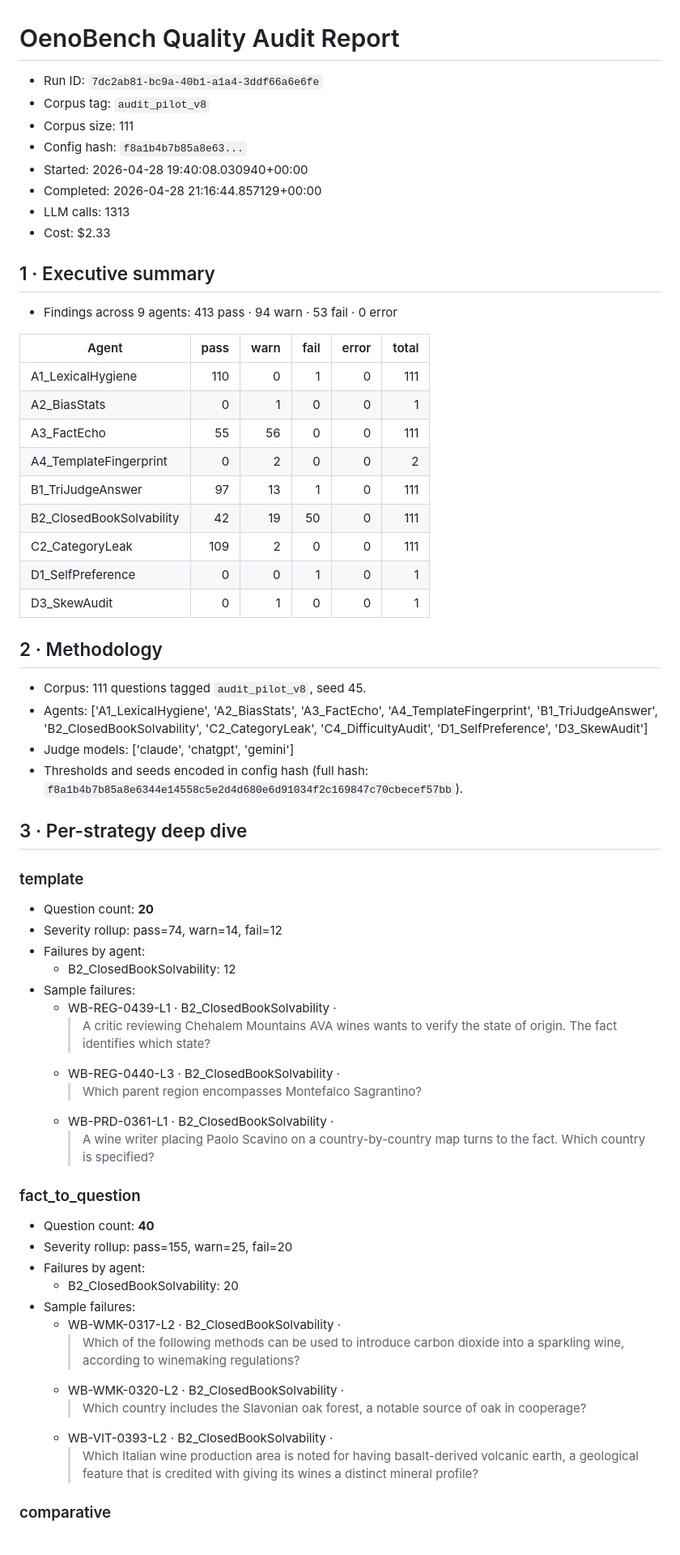
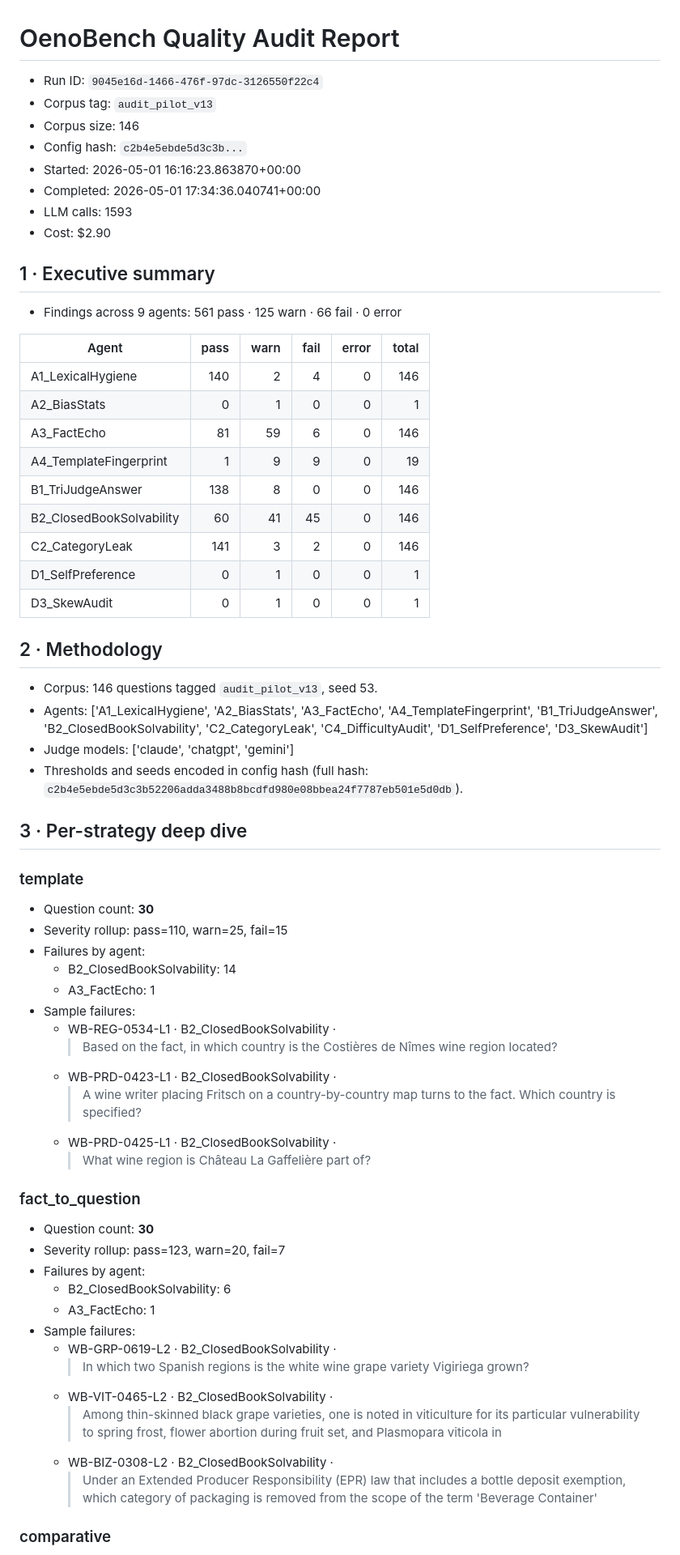
Before and after one commit to nikitahudov/oenobench, a Markdown page: docs/QUALITY_AUDIT_REPORT.md, the part around one of its changes. Shown at 81% size. Rendered like a GitHub page.

```diff
--- a/docs/QUALITY_AUDIT_REPORT.md
+++ b/docs/QUALITY_AUDIT_REPORT.md
@@ -1,66 +1,68 @@
 # OenoBench Quality Audit Report
 
-- Run ID: `7dc2ab81-bc9a-40b1-a1a4-3ddf66a6e6fe`
-- Corpus tag: `audit_pilot_v8`
-- Corpus size: 111
-- Config hash: `f8a1b4b7b85a8e63...`
-- Started: 2026-04-28 19:40:08.030940+00:00
-- Completed: 2026-04-28 21:16:44.857129+00:00
-- LLM calls: 1313
-- Cost: $2.33
+- Run ID: `9045e16d-1466-476f-97dc-3126550f22c4`
+- Corpus tag: `audit_pilot_v13`
+- Corpus size: 146
+- Config hash: `c2b4e5ebde5d3c3b...`
+- Started: 2026-05-01 16:16:23.863870+00:00
+- Completed: 2026-05-01 17:34:36.040741+00:00
+- LLM calls: 1593
+- Cost: $2.90
 
 ## 1 · Executive summary
 
-- Findings across 9 agents: 413 pass · 94 warn · 53 fail · 0 error
+- Findings across 9 agents: 561 pass · 125 warn · 66 fail · 0 error
 
 | Agent | pass | warn | fail | error | total |
 |---|---:|---:|---:|---:|---:|
-| A1_LexicalHygiene | 110 | 0 | 1 | 0 | 111 |
+| A1_LexicalHygiene | 140 | 2 | 4 | 0 | 146 |
 | A2_BiasStats | 0 | 1 | 0 | 0 | 1 |
-| A3_FactEcho | 55 | 56 | 0 | 0 | 111 |
-| A4_TemplateFingerprint | 0 | 2 | 0 | 0 | 2 |
-| B1_TriJudgeAnswer | 97 | 13 | 1 | 0 | 111 |
-| B2_ClosedBookSolvability | 42 | 19 | 50 | 0 | 111 |
-| C2_CategoryLeak | 109 | 2 | 0 | 0 | 111 |
-| D1_SelfPreference | 0 | 0 | 1 | 0 | 1 |
+| A3_FactEcho | 81 | 59 | 6 | 0 | 146 |
+| A4_TemplateFingerprint | 1 | 9 | 9 | 0 | 19 |
+| B1_TriJudgeAnswer | 138 | 8 | 0 | 0 | 146 |
+| B2_ClosedBookSolvability | 60 | 41 | 45 | 0 | 146 |
+| C2_CategoryLeak | 141 | 3 | 2 | 0 | 146 |
+| D1_SelfPreference | 0 | 1 | 0 | 0 | 1 |
 | D3_SkewAudit | 0 | 1 | 0 | 0 | 1 |
 
 ## 2 · Methodology
 
-- Corpus: 111 questions tagged `audit_pilot_v8`, seed 45.
+- Corpus: 146 questions tagged `audit_pilot_v13`, seed 53.
 - Agents: ['A1_LexicalHygiene', 'A2_BiasStats', 'A3_FactEcho', 'A4_TemplateFingerprint', 'B1_TriJudgeAnswer', 'B2_ClosedBookSolvability', 'C2_CategoryLeak', 'C4_DifficultyAudit', 'D1_SelfPreference', 'D3_SkewAudit']
 - Judge models: ['claude', 'chatgpt', 'gemini']
-- Thresholds and seeds encoded in config hash (full hash: `f8a1b4b7b85a8e6344e14558c5e2d4d680e6d91034f2c169847c70cbecef57bb`).
+- Thresholds and seeds encoded in config hash (full hash: `c2b4e5ebde5d3c3b52206adda3488b8bcdfd980e08bbea24f7787eb501e5d0db`).
 
 ## 3 · Per-strategy deep dive
 
 ### template
 
-- Question count: **20**
-- Severity rollup: pass=74, warn=14, fail=12
+- Question count: **30**
+- Severity rollup: pass=110, warn=25, fail=15
 - Failures by agent:
-  - B2_ClosedBookSolvability: 12
+  - B2_ClosedBookSolvability: 14
+  - A3_FactEcho: 1
 - Sample failures:
-  - WB-REG-0439-L1  ·  B2_ClosedBookSolvability  ·
-    > A critic reviewing Chehalem Mountains AVA wines wants to verify the state of origin. The fact identifies which state?
-  - WB-REG-0440-L3  ·  B2_ClosedBookSolvability  ·
-    > Which parent region encompasses Montefalco Sagrantino?
-  - WB-PRD-0361-L1  ·  B2_ClosedBookSolvability  ·
-    > A wine writer placing Paolo Scavino on a country-by-country map turns to the fact. Which country is specified?
+  - WB-REG-0534-L1  ·  B2_ClosedBookSolvability  ·
+    > Based on the fact, in which country is the Costières de Nîmes wine region located?
+  - WB-PRD-0423-L1  ·  B2_ClosedBookSolvability  ·
+    > A wine writer placing Fritsch on a country-by-country map turns to the fact. Which country is specified?
+  - WB-PRD-0425-L1  ·  B2_ClosedBookSolvability  ·
+    > What wine region is Château La Gaffelière part of?
 
 ### fact_to_question
 
-- Question count: **40**
-- Severity rollup: pass=155, warn=25, fail=20
+- Question count: **30**
+- Severity rollup: pass=123, warn=20, fail=7
 - Failures by agent:
-  - B2_ClosedBookSolvability: 20
+  - B2_ClosedBookSolvability: 6
+  - A3_FactEcho: 1
 - Sample failures:
-  - WB-WMK-0317-L2  ·  B2_ClosedBookSolvability  ·
-    > Which of the following methods can be used to introduce carbon dioxide into a sparkling wine, according to winemaking regulations?
-  - WB-WMK-0320-L2  ·  B2_ClosedBookSolvability  ·
-    > Which country includes the Slavonian oak forest, a notable source of oak in cooperage?
-  - WB-VIT-0393-L2  ·  B2_ClosedBookSolvability  ·
-    > Which Italian wine production area is noted for having basalt-derived volcanic earth, a geological feature that is credited with giving its wines a distinct mineral profile?
+  - WB-GRP-0619-L2  ·  B2_ClosedBookSolvability  ·
+    > In which two Spanish regions is the white wine grape variety Vigiriega grown?
+  - WB-VIT-0465-L2  ·  B2_ClosedBookSolvability  ·
+    > Among thin-skinned black grape varieties, one is noted in viticulture for its particular vulnerability to spring frost, flower abortion during fruit set, and Plasmopara viticola in
+  - WB-BIZ-0308-L2  ·  B2_ClosedBookSolvability  ·
+    > Under an Extended Producer Responsibility (EPR) law that includes a bottle deposit exemption, which category of packaging is removed from the scope of the term 'Beverage Container'
 
 ### comparative
 
```
Also changed, not shown: other parts of docs/QUALITY_AUDIT_REPORT.md (+86 -55 lines), docs/GENERATION_IMPROVEMENT_PLAN_AUTO.md (+47 -47 lines).
